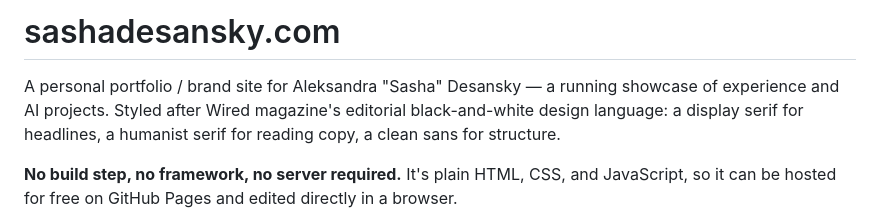
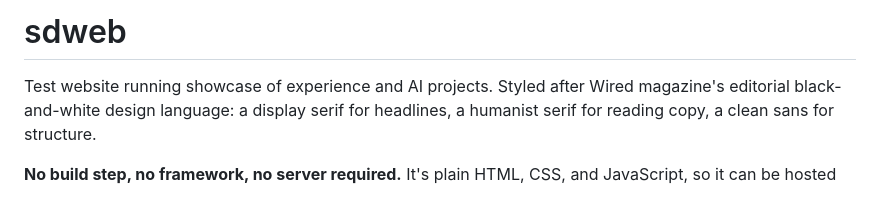
Before and after one commit to sashadesansky/sashadesanskywebsite, a Markdown page: README.md, the part around the change. Drawn GitHub-style.

```diff
--- a/README.md
+++ b/README.md
@@ -1,7 +1,6 @@
-# sashadesansky.com
+# sdweb
 
-A personal portfolio / brand site for Aleksandra "Sasha" Desansky — a running
-showcase of experience and AI projects. Styled after Wired magazine's
+Test website running showcase of experience and AI projects. Styled after Wired magazine's
 editorial black-and-white design language: a display serif for headlines,
 a humanist serif for reading copy, a clean sans for structure.
 
```
